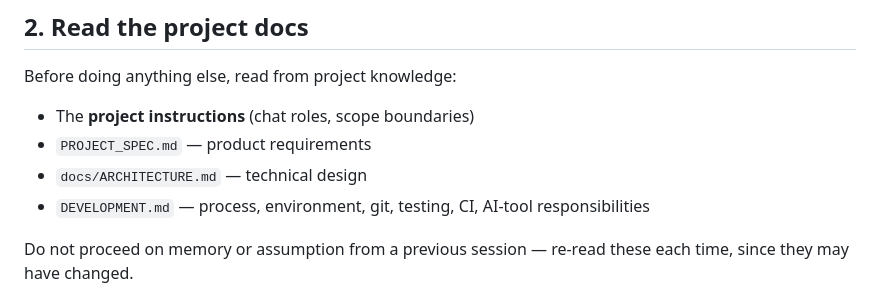
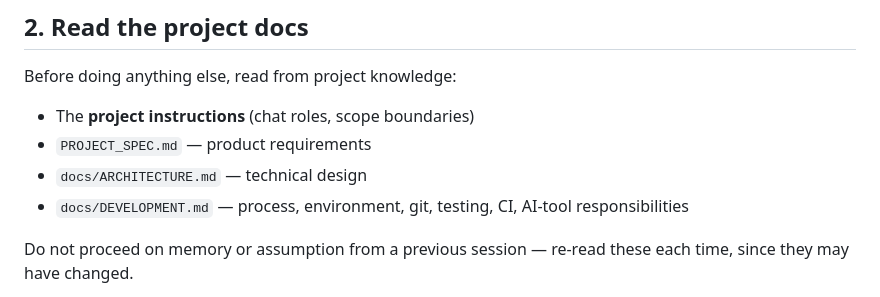
Before and after one commit to myspace-a/Money_Analizer, a Markdown page: docs/CHAT_BUILD_TEMPLATE.md, the part around the change. Drawn GitHub-style.

Commit message:
Fix file path for DEVELOPMENT.md in template

```diff
--- a/docs/CHAT_BUILD_TEMPLATE.md
+++ b/docs/CHAT_BUILD_TEMPLATE.md
@@ -19,7 +19,7 @@ Before doing anything else, read from project knowledge:
 - The **project instructions** (chat roles, scope boundaries)
 - `PROJECT_SPEC.md` — product requirements
 - `docs/ARCHITECTURE.md` — technical design
-- `DEVELOPMENT.md` — process, environment, git, testing, CI, AI-tool responsibilities
+- `docs/DEVELOPMENT.md` — process, environment, git, testing, CI, AI-tool responsibilities
 
 Do not proceed on memory or assumption from a previous session — re-read these each time, since they may have changed.
 
```
